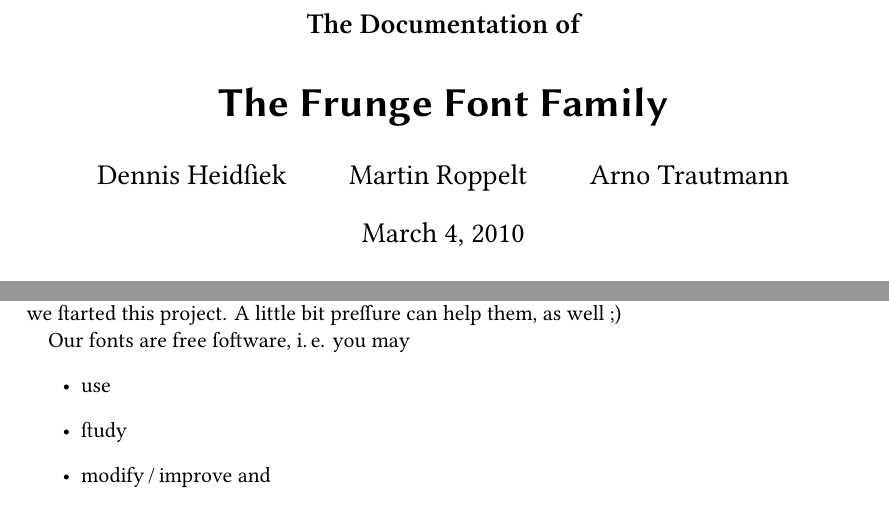
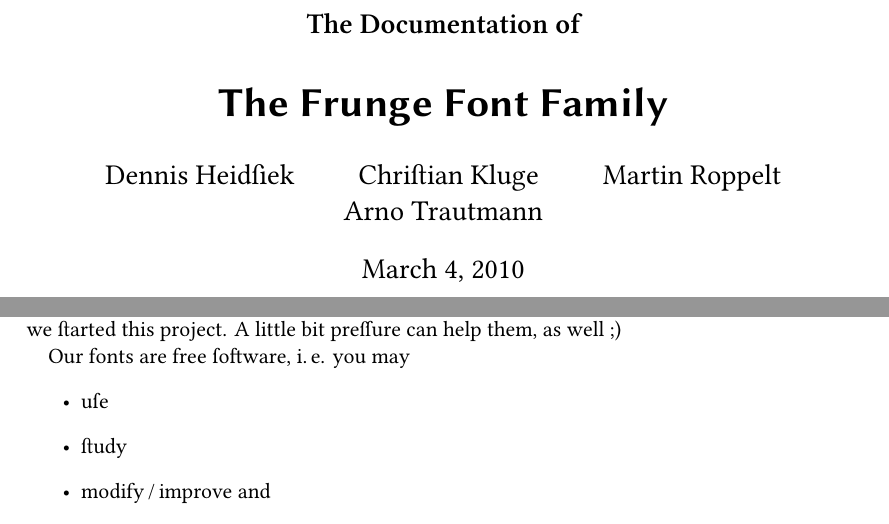
Before and after one commit to gitGNU/gnu_frunge, a LaTeX paper (doc/english/frunge.tex, which reads doc/english/frunge-pangram.tex): two parts of pages 1 and 3 of 13, joined at a grey line, cut so that both start at the same text. Compiled offline with XeLaTeX; a missing font is replaced by an installed copy or a similar font.

Commit message:
As before add myself to team and some typos.
(I have to find out how to to reset a git push ;-), I didn’t want to sign-off)

```diff
--- a/doc/english/frunge-pangram.tex
+++ b/doc/english/frunge-pangram.tex
@@ -1 +1 @@
-Im finſteren Jagdſchloſs am offenen Felsquellwaſſer patzte der affig-flatterhafte kauzig-höf‌liche Bäcker über ſeinem verſifften kniffligen C-Xylophon-Fuß und ſchrie: „\textsc{Auweia! Mein Fuß!}“
+Im finſteren Jagdſchloſs am offenen Felsquellwaſſer patzte der affig-flatterhafte kauzig-höf\/liche Bäcker über ſeinem verſifften kniffligen C-Xylophon-Fuß und ſchrie: „\textsc{Auweia! Mein Fuß!}“
--- a/doc/english/frunge.tex
+++ b/doc/english/frunge.tex
@@ -29,7 +29,7 @@
  % pleaſe add babelshorthands=true if TeXLive 2009 is realeaſed
 
 %% text commands
- \newcommand*\team{Dennis Heidſiek\and Martin Roppelt\and Arno
+ \newcommand*\team{Dennis Heidſiek\and Chriſtian Kluge\and Martin Roppelt\and Arno
 Trautmann}
 
  \newcommand*\smiley{{\larger[3]☺}}
@@ -137,7 +137,7 @@ can help them, as well \winkey
 
 Our fonts are free ſoftware, i.\,e. you may
  \begin{itemize}
-  \item use
+  \item uſe
   \item ſtudy
   \item modify\,/\,improve and
   \item rediſtribute them.
```
Also changed, not shown: doc/english/frunge.tex (2 more changed lines).
